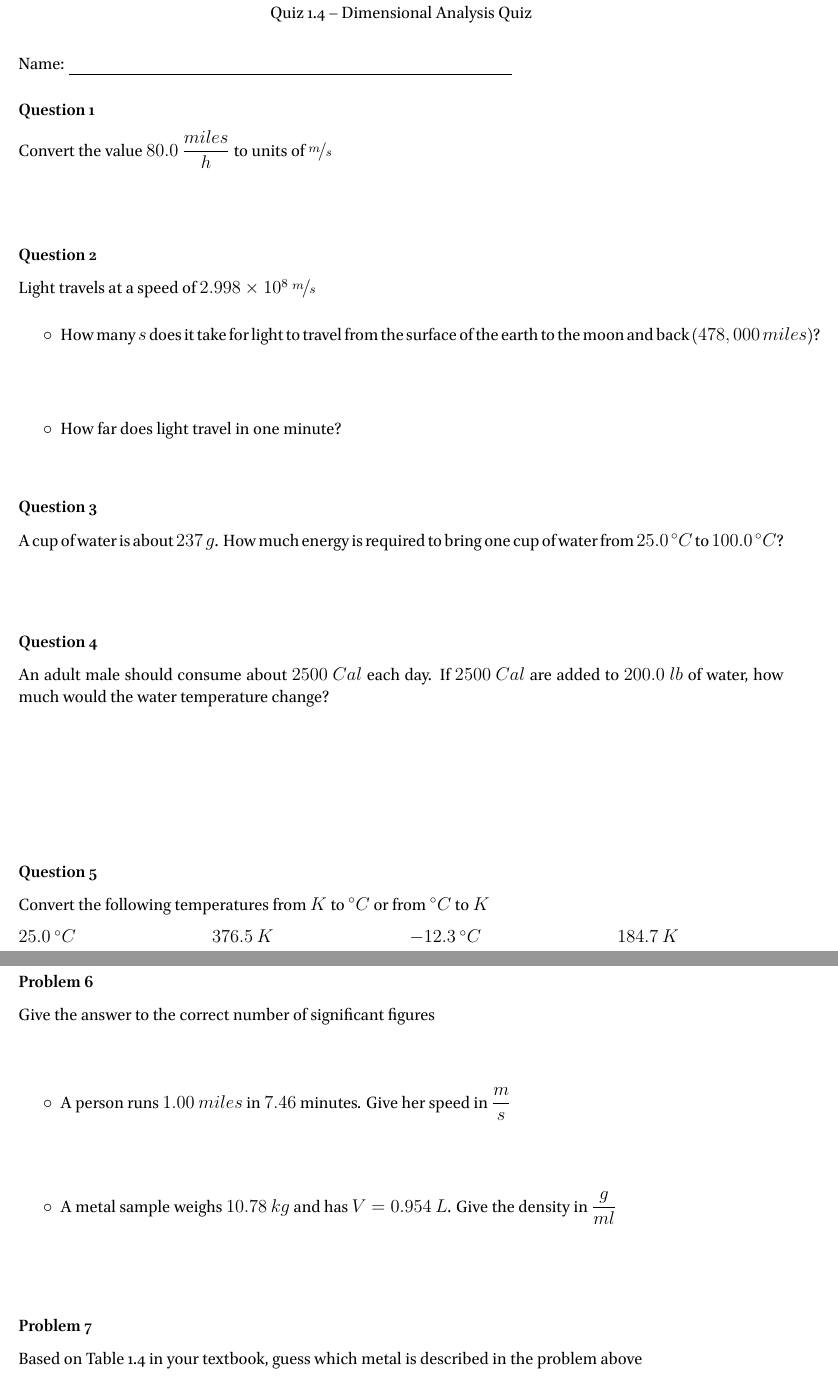
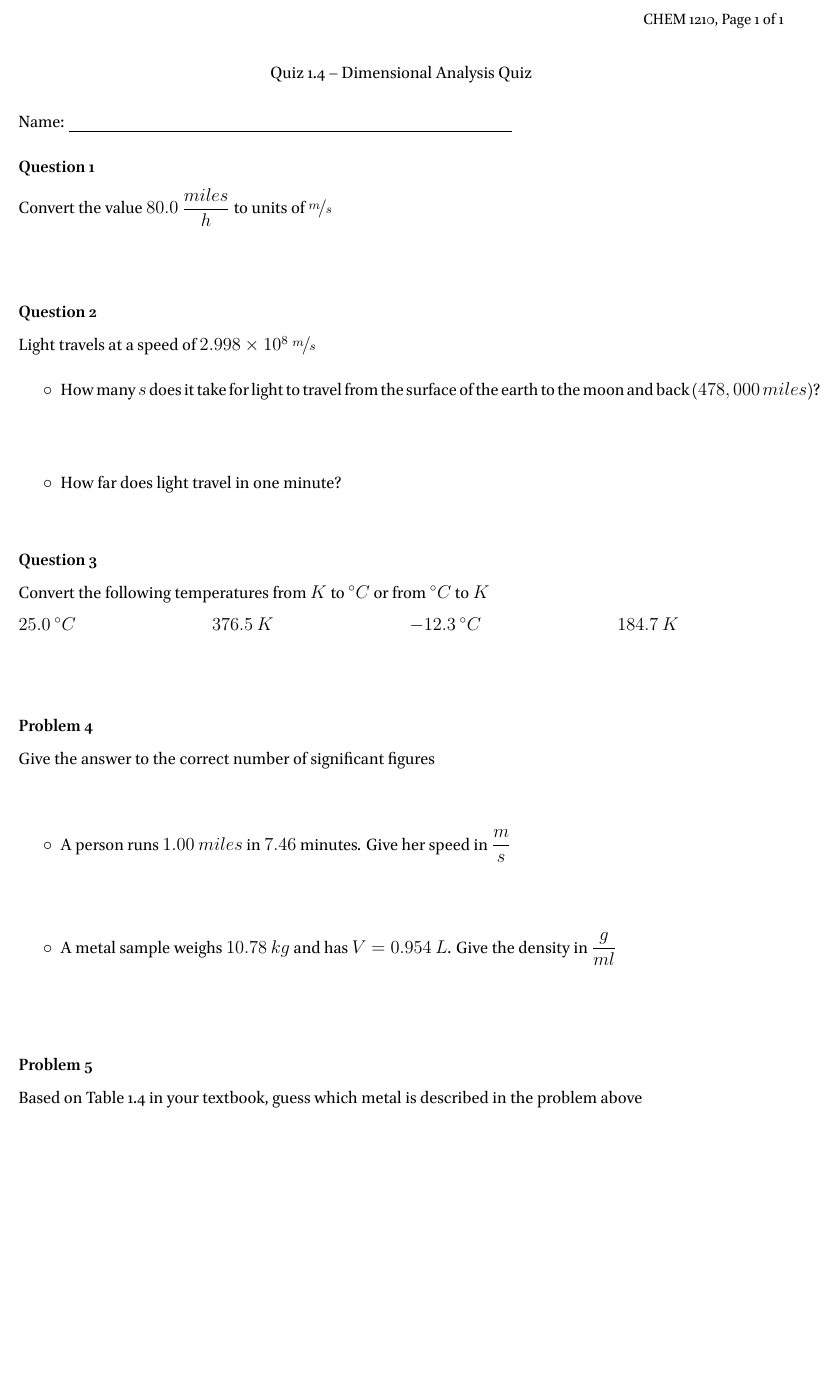
Before and after one commit to RowleyLab/1210, a LaTeX book (Quizzes/1.4_Dimensional_Analysis.tex): two parts of pages 1 and 2 of 3 before the commit and part of page 1 of 2 after it, the two joined at a grey line, cut at the place of the change, the shorter picture padded with empty space. The pictures show the PDF file Quizzes/1.4_Dimensional_Analysis.pdf that the author committed with the source.

Commit message:
Remove bad questions from quiz 1.4

```diff
--- a/Quizzes/1.4_Dimensional_Analysis.tex
+++ b/Quizzes/1.4_Dimensional_Analysis.tex
@@ -24,23 +24,13 @@ Light travels at a speed of $2.998\times10^8~\nicefrac{m}{s}$
 \end{itemize}
 
 \vspace{1em}
-% This question is beyond the scope of the chapter
 \subsection*{Question 3}
-A cup of water is about $237~g$. How much energy is required to bring one cup of water from $25.0~^\circ C$ to $100.0~^\circ C$?
-
-\vspace{3em}
-% This question is beyond the scope of the chapter
-\subsection*{Question 4}
-An adult male should consume about $2500~Cal$ each day. If $2500~Cal$ are added to $200.0~lb$ of water, how much would the water temperature change?
-
-\vspace{7em}
-\subsection*{Question 5}
 Convert the following temperatures from $K$ to $^\circ C$ or from $^\circ C$ to $K$
 
 \noindent {\large $25.0~^\circ C$ \hspace{7em} $376.5~K$ \hspace{7em} $-12.3~^\circ C$ \hspace{7em} $184.7~K$}
 
 \vspace{3em}
-\subsection*{Problem 6}
+\subsection*{Problem 4}
 Give the answer to the correct number of significant figures
 \begin{itemize}
 	\item \vspace{2em} A person runs $1.00~miles$ in $7.46$ minutes. Give her speed in $\dfrac{m}{s}$
@@ -48,7 +38,7 @@ Give the answer to the correct number of significant figures
 \end{itemize}
 
 \vspace{3em}
-\subsection*{Problem 7}
+\subsection*{Problem 5}
 Based on Table 1.4 in your textbook, guess which metal is described in the problem above
 
 \newpage
```
Also changed, not shown: Todo.md (+3 -1 lines), Quizzes/1.4_Dimensional_Analysis.pdf.
